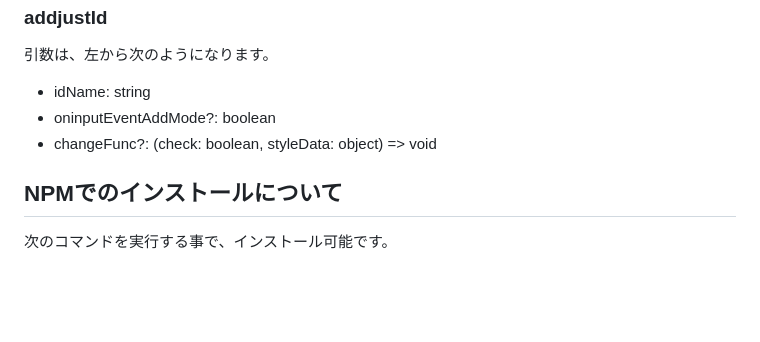
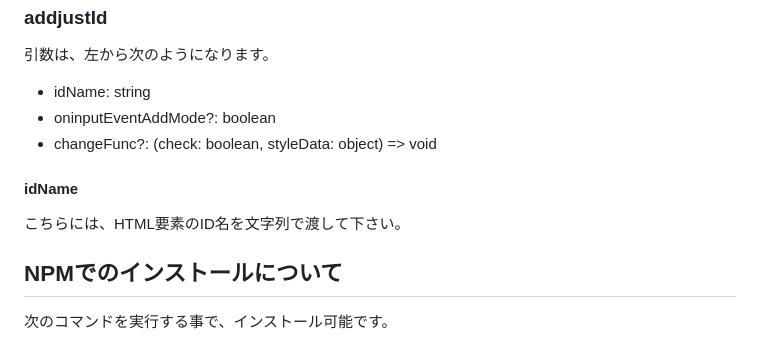
Before and after one commit to ponponumi/textarea_auto_height_adjust, a Markdown page: Readme.md, the part around the change. Rendered like a GitHub page; blank space fills up the shorter version.

Commit message:
idNameを追加

```diff
--- a/Readme.md
+++ b/Readme.md
@@ -84,6 +84,10 @@ styleData変数は、次の形式のオブジェクトを渡します。
 * oninputEventAddMode?: boolean
 * changeFunc?: (check: boolean, styleData: object) => void
 
+#### idName
+
+こちらには、HTML要素のID名を文字列で渡して下さい。
+
 ## NPMでのインストールについて
 
 次のコマンドを実行する事で、インストール可能です。
```
